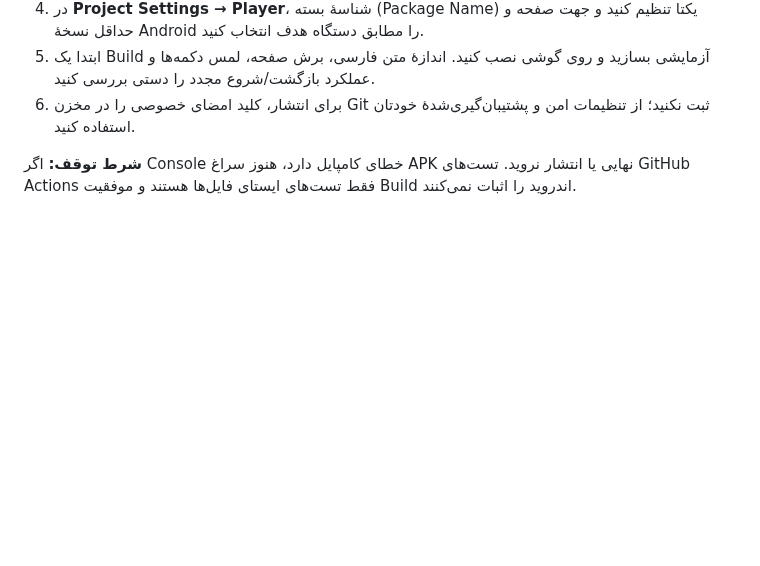
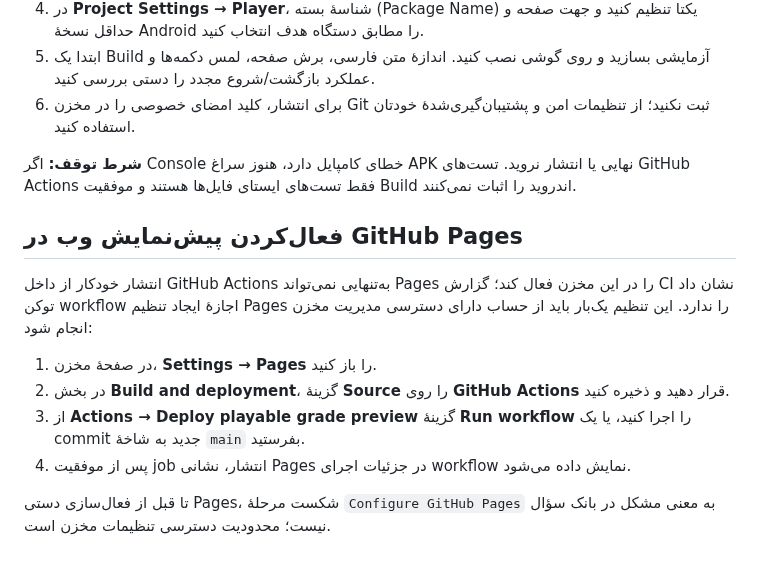
Before and after one commit to topaltopalchi-ship-it/tizino-game, a Markdown page: Docs/UNITY_SETUP_FA.md, the part around the change. Rendered like a GitHub page; blank space fills up the shorter version.

Commit message:
Document one-time GitHub Pages setup

```diff
--- a/Docs/UNITY_SETUP_FA.md
+++ b/Docs/UNITY_SETUP_FA.md
@@ -32,3 +32,14 @@
 6. برای انتشار، کلید امضای خصوصی را در مخزن Git ثبت نکنید؛ از تنظیمات امن و پشتیبان‌گیری‌شدهٔ خودتان استفاده کنید.
 
 **شرط توقف:** اگر Console خطای کامپایل دارد، هنوز سراغ APK نهایی یا انتشار نروید. تست‌های GitHub Actions فقط تست‌های ایستای فایل‌ها هستند و موفقیت Build اندروید را اثبات نمی‌کنند.
+
+## فعال‌کردن پیش‌نمایش وب در GitHub Pages
+
+انتشار خودکار از داخل GitHub Actions به‌تنهایی نمی‌تواند Pages را در این مخزن فعال کند؛ گزارش CI نشان داد توکن workflow اجازهٔ ایجاد تنظیم Pages را ندارد. این تنظیم یک‌بار باید از حساب دارای دسترسی مدیریت مخزن انجام شود:
+
+1. در صفحهٔ مخزن، **Settings → Pages** را باز کنید.
+2. در بخش **Build and deployment**، گزینهٔ **Source** را روی **GitHub Actions** قرار دهید و ذخیره کنید.
+3. از **Actions → Deploy playable grade preview** گزینهٔ **Run workflow** را اجرا کنید، یا یک commit جدید به شاخهٔ `main` بفرستید.
+4. پس از موفقیت job انتشار، نشانی Pages در جزئیات اجرای workflow نمایش داده می‌شود.
+
+تا قبل از فعال‌سازی دستی Pages، شکست مرحلهٔ `Configure GitHub Pages` به معنی مشکل در بانک سؤال نیست؛ محدودیت دسترسی تنظیمات مخزن است.
```
